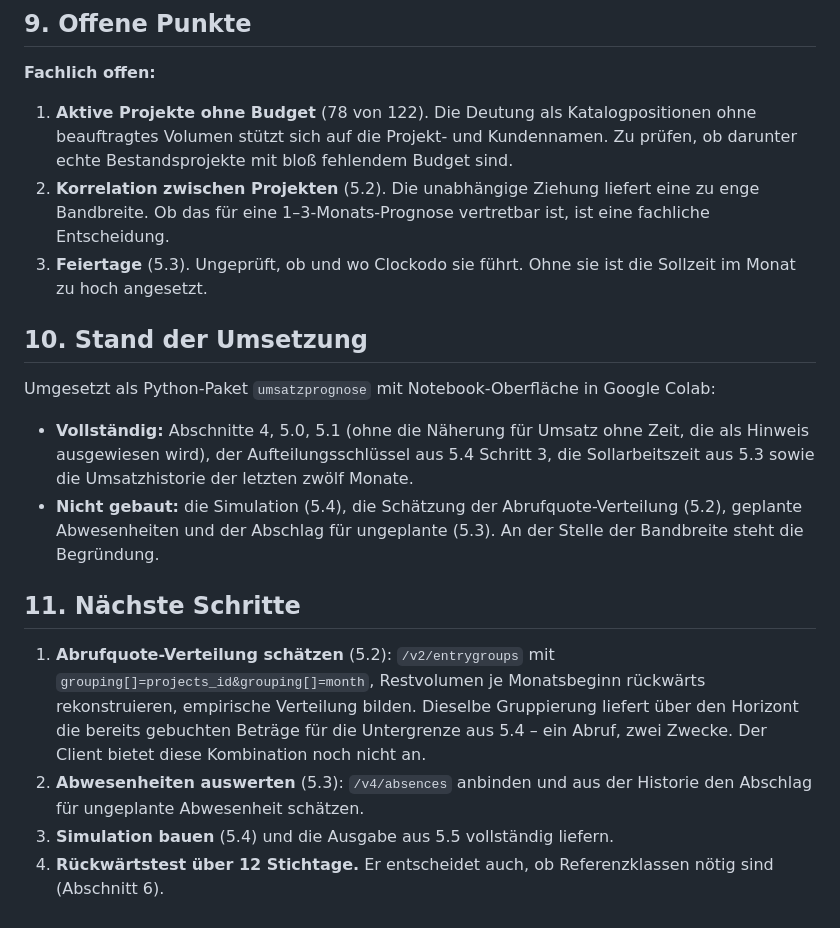
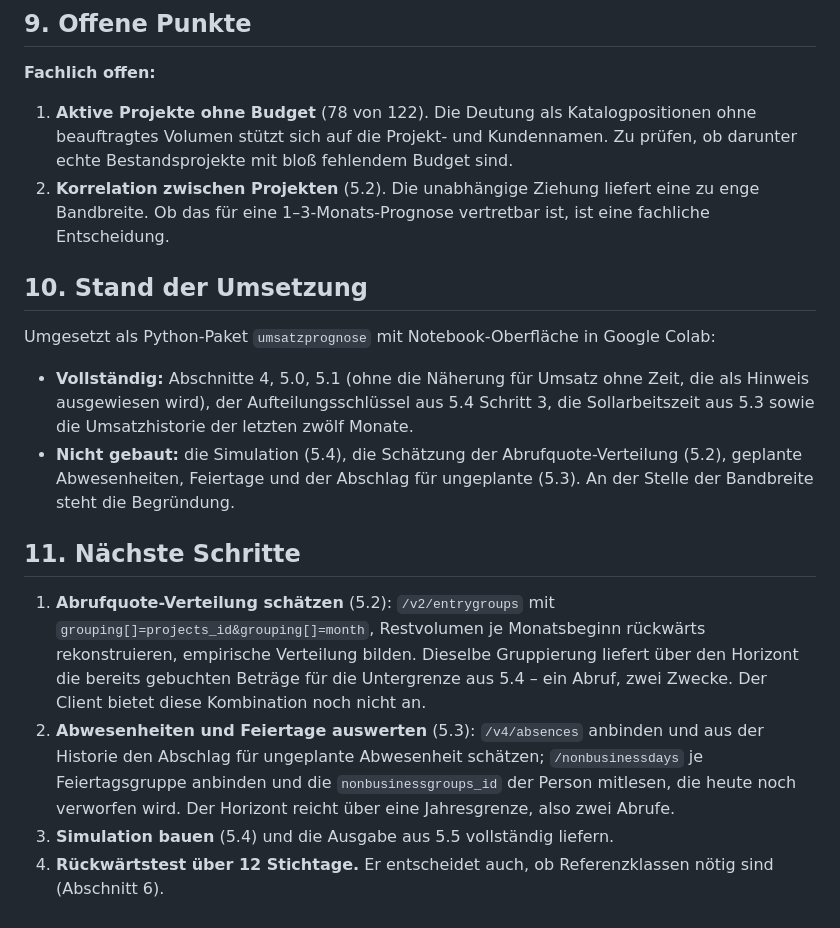
Before and after one commit to it-agile/umsatzprognose-clockodo, a Markdown page: spec/spec-umsatzprognose-clockodo-modul.md, the part around one of its changes. GitHub-like rendering.

```diff
--- a/spec/spec-umsatzprognose-clockodo-modul.md
+++ b/spec/spec-umsatzprognose-clockodo-modul.md
@@ -333,8 +367,6 @@ Zusammenführung ist nicht Teil dieser Spec.
 2. **Korrelation zwischen Projekten** (5.2). Die unabhängige Ziehung liefert eine zu
    enge Bandbreite. Ob das für eine 1–3-Monats-Prognose vertretbar ist, ist eine
    fachliche Entscheidung.
-3. **Feiertage** (5.3). Ungeprüft, ob und wo Clockodo sie führt. Ohne sie ist die
-   Sollzeit im Monat zu hoch angesetzt.
 
 ## 10. Stand der Umsetzung
 
@@ -344,8 +376,8 @@ Umgesetzt als Python-Paket `umsatzprognose` mit Notebook-Oberfläche in Google C
   als Hinweis ausgewiesen wird), der Aufteilungsschlüssel aus 5.4 Schritt 3, die
   Sollarbeitszeit aus 5.3 sowie die Umsatzhistorie der letzten zwölf Monate.
 - **Nicht gebaut:** die Simulation (5.4), die Schätzung der Abrufquote-Verteilung (5.2),
-  geplante Abwesenheiten und der Abschlag für ungeplante (5.3). An der Stelle der
-  Bandbreite steht die Begründung.
+  geplante Abwesenheiten, Feiertage und der Abschlag für ungeplante (5.3). An der
+  Stelle der Bandbreite steht die Begründung.
 
 ## 11. Nächste Schritte
 
@@ -354,8 +386,11 @@ Umgesetzt als Python-Paket `umsatzprognose` mit Notebook-Oberfläche in Google C
    rekonstruieren, empirische Verteilung bilden. Dieselbe Gruppierung liefert über den
    Horizont die bereits gebuchten Beträge für die Untergrenze aus 5.4 – ein Abruf, zwei
    Zwecke. Der Client bietet diese Kombination noch nicht an.
-2. **Abwesenheiten auswerten** (5.3): `/v4/absences` anbinden und aus der Historie den
-   Abschlag für ungeplante Abwesenheit schätzen.
+2. **Abwesenheiten und Feiertage auswerten** (5.3): `/v4/absences` anbinden und aus der
+   Historie den Abschlag für ungeplante Abwesenheit schätzen; `/nonbusinessdays` je
+   Feiertagsgruppe anbinden und die `nonbusinessgroups_id` der Person mitlesen, die
+   heute noch verworfen wird. Der Horizont reicht über eine Jahresgrenze, also zwei
+   Abrufe.
 3. **Simulation bauen** (5.4) und die Ausgabe aus 5.5 vollständig liefern.
 4. **Rückwärtstest über 12 Stichtage.** Er entscheidet auch, ob Referenzklassen nötig
    sind (Abschnitt 6).
```
Also changed, not shown: other parts of spec/spec-umsatzprognose-clockodo-modul.md (+37 -3 lines), CLAUDE.md (+15 -6 lines).
